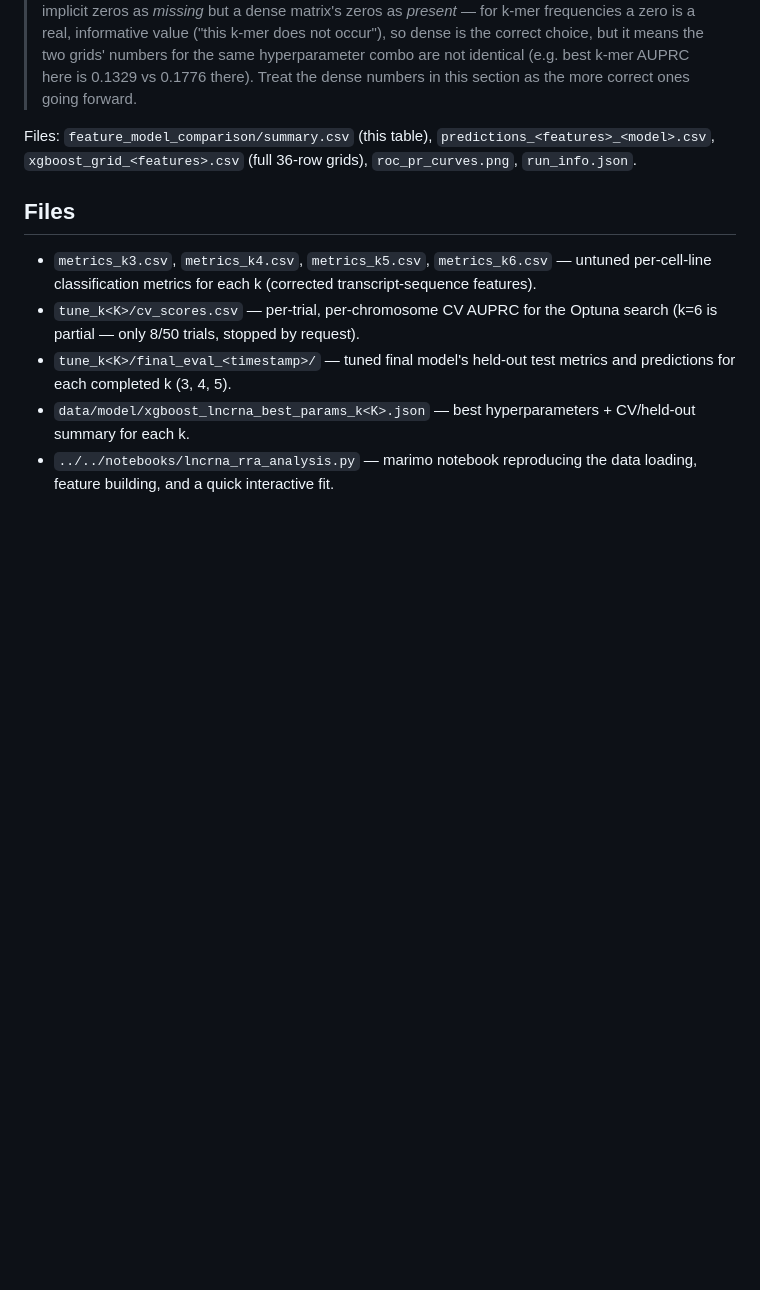
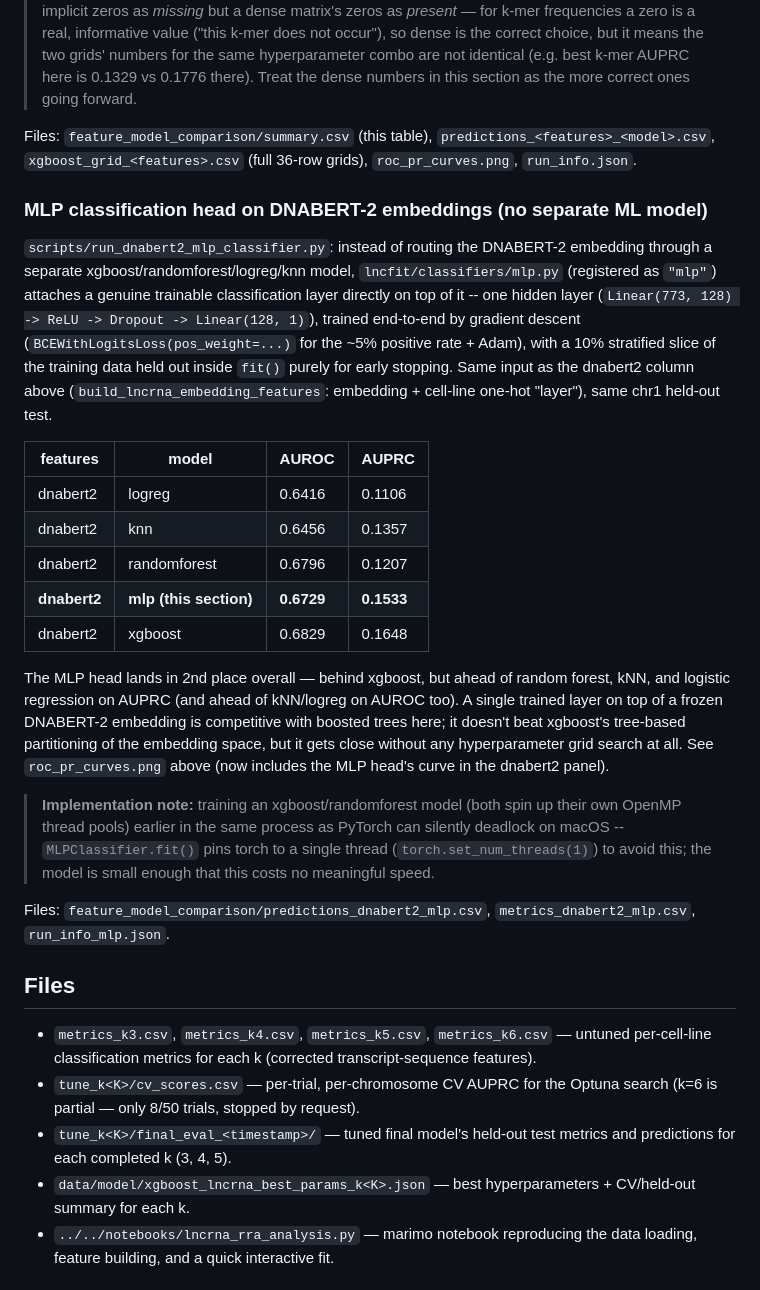
Before and after one commit to jeonglab-bcm/lncFit, a Markdown page: results/lncrna_rra_day14/README.md, the part around the change. GitHub-like rendering; blank space fills up the shorter version.

```diff
--- a/results/lncrna_rra_day14/README.md
+++ b/results/lncrna_rra_day14/README.md
@@ -248,6 +248,42 @@ feature representation, and its AUPRC (0.1648) is below that probe's follow-up g
 Files: `feature_model_comparison/summary.csv` (this table), `predictions_<features>_<model>.csv`,
 `xgboost_grid_<features>.csv` (full 36-row grids), `roc_pr_curves.png`, `run_info.json`.
 
+### MLP classification head on DNABERT-2 embeddings (no separate ML model)
+
+`scripts/run_dnabert2_mlp_classifier.py`: instead of routing the DNABERT-2 embedding
+through a separate xgboost/randomforest/logreg/knn model, `lncfit/classifiers/mlp.py`
+(registered as `"mlp"`) attaches a genuine trainable classification layer directly on
+top of it -- one hidden layer (`Linear(773, 128) -> ReLU -> Dropout -> Linear(128, 1)`),
+trained end-to-end by gradient descent (`BCEWithLogitsLoss(pos_weight=...)` for the ~5%
+positive rate + Adam), with a 10% stratified slice of the training data held out inside
+`fit()` purely for early stopping. Same input as the dnabert2 column above
+(`build_lncrna_embedding_features`: embedding + cell-line one-hot "layer"), same chr1
+held-out test.
+
+| features | model | AUROC | AUPRC |
+|---|---|---|---|
+| dnabert2 | logreg | 0.6416 | 0.1106 |
+| dnabert2 | knn | 0.6456 | 0.1357 |
+| dnabert2 | randomforest | 0.6796 | 0.1207 |
+| **dnabert2** | **mlp (this section)** | **0.6729** | **0.1533** |
+| dnabert2 | xgboost | 0.6829 | 0.1648 |
+
+The MLP head lands in 2nd place overall — behind xgboost, but ahead of random forest,
+kNN, and logistic regression on AUPRC (and ahead of kNN/logreg on AUROC too). A single
+trained layer on top of a frozen DNABERT-2 embedding is competitive with boosted trees
+here; it doesn't beat xgboost's tree-based partitioning of the embedding space, but it
+gets close without any hyperparameter grid search at all. See `roc_pr_curves.png` above
+(now includes the MLP head's curve in the dnabert2 panel).
+
+> **Implementation note:** training an xgboost/randomforest model (both spin up their
+> own OpenMP thread pools) earlier in the same process as PyTorch can silently deadlock
+> on macOS -- `MLPClassifier.fit()` pins torch to a single thread
+> (`torch.set_num_threads(1)`) to avoid this; the model is small enough that this costs
+> no meaningful speed.
+
+Files: `feature_model_comparison/predictions_dnabert2_mlp.csv`, `metrics_dnabert2_mlp.csv`,
+`run_info_mlp.json`.
+
 ## Files
 
 - `metrics_k3.csv`, `metrics_k4.csv`, `metrics_k5.csv`, `metrics_k6.csv` — untuned
```
Also changed, not shown: results/lncrna_rra_day14/feature_model_comparison/roc_pr_curves.png, 8 other files.
